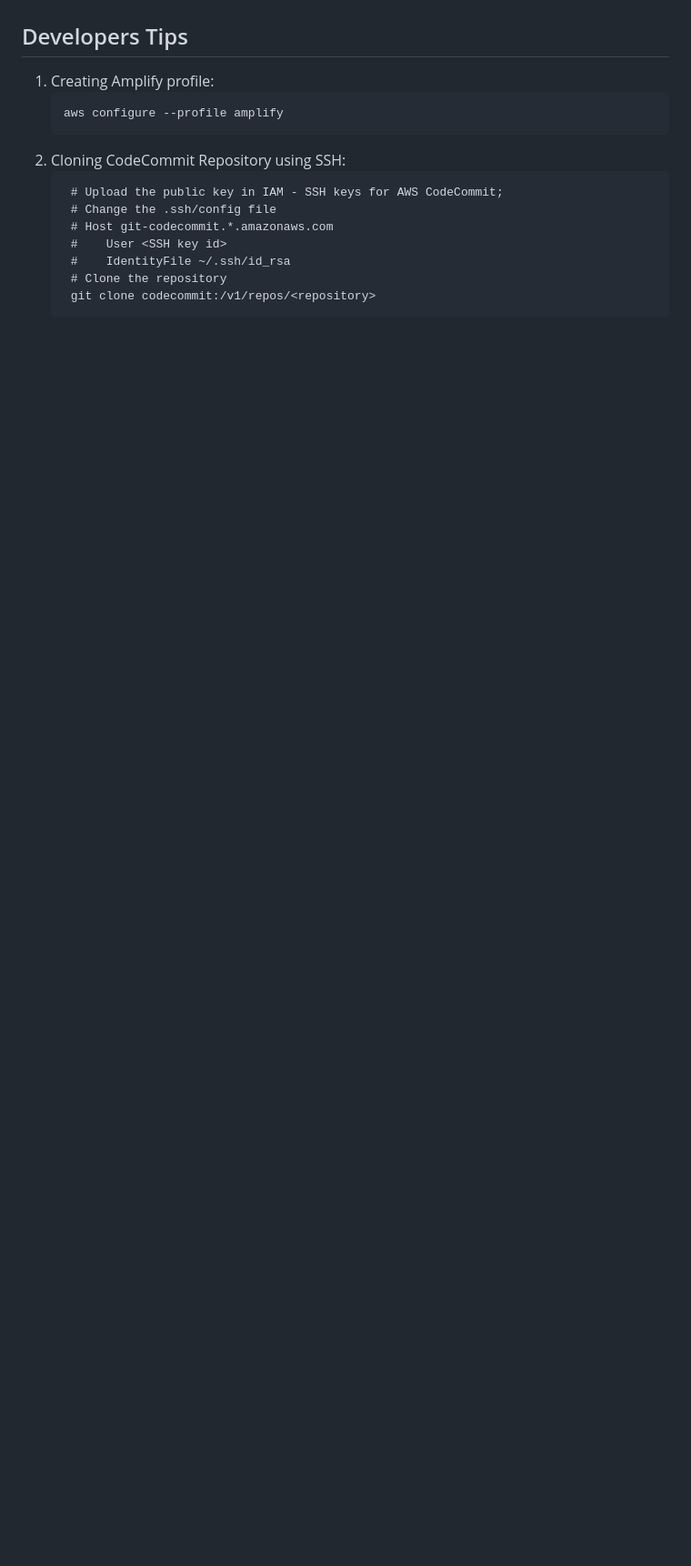
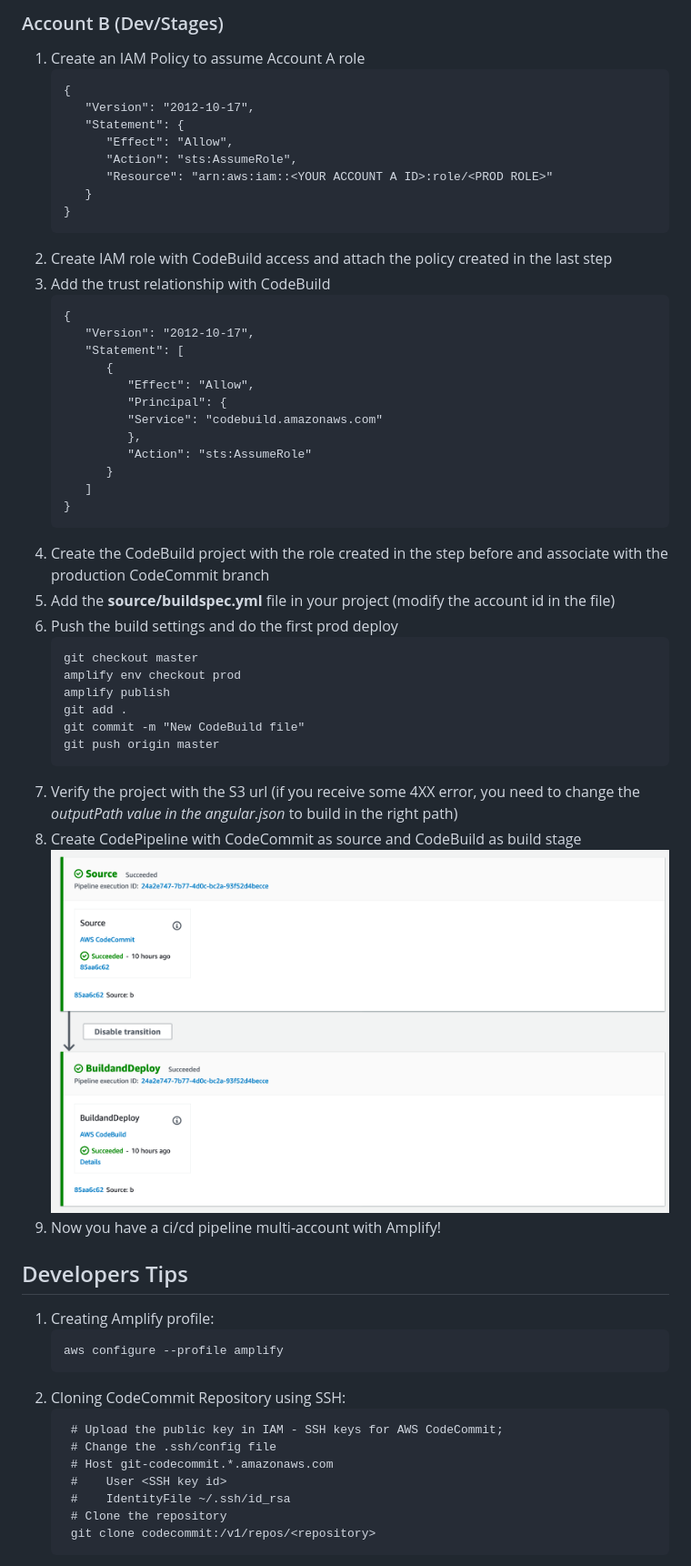
Before and after one commit to gabrielmartinigit/aws-amplify-multiaccount, a Markdown page: README.md, the part around the change printed below. Shown: that part at 91% size. Drawn GitHub-style; pictures changed too: images/Pipeline.png (added); blank space fills up the shorter version.

Commit message:
Updated README with prod branch

````diff
--- a/README.md
+++ b/README.md
@@ -163,3 +192,47 @@ _Note: For other Git repositories you already can separate branch by account. Fo
+### Account B (Dev/Stages)
+
+1. Create an IAM Policy to assume Account A role
+   ```
+   {
+      "Version": "2012-10-17",
+      "Statement": {
+         "Effect": "Allow",
+         "Action": "sts:AssumeRole",
+         "Resource": "arn:aws:iam::<YOUR ACCOUNT A ID>:role/<PROD ROLE>"
+      }
+   }
+   ```
+2. Create IAM role with CodeBuild access and attach the policy created in the last step
+3. Add the trust relationship with CodeBuild
+   ```
+   {
+      "Version": "2012-10-17",
+      "Statement": [
+         {
+            "Effect": "Allow",
+            "Principal": {
+            "Service": "codebuild.amazonaws.com"
+            },
+            "Action": "sts:AssumeRole"
+         }
+      ]
+   }
+   ```
+4. Create the CodeBuild project with the role created in the step before and associate with the production CodeCommit branch
+5. Add the **source/buildspec.yml** file in your project (modify the account id in the file)
+6. Push the build settings and do the first prod deploy
+   ```
+   git checkout master
+   amplify env checkout prod
+   amplify publish
+   git add .
+   git commit -m "New CodeBuild file"
+   git push origin master
+   ```
+7. Verify the project with the S3 url (if you receive some 4XX error, you need to change the _outputPath value in the angular.json_ to build in the right path)
+8. Create CodePipeline with CodeCommit as source and CodeBuild as build stage
+   ![cicd](images/Pipeline.png)
+9. Now you have a ci/cd pipeline multi-account with Amplify!
 
 ## Developers Tips
 
````
Also changed, not shown: other parts of README.md (+63 -34 lines).
